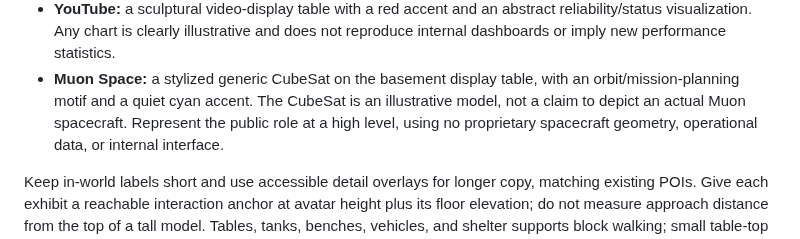
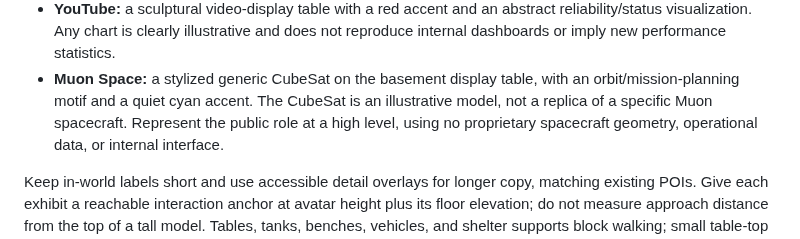
Before and after one commit to futuroptimist/danielsmith.io, a Markdown page: docs/design/house-expansion.md, the part around the change. GitHub-like rendering.

Commit message:
📝 : – keep CubeSat design copy within the line cap
Test: focused format, whitespace, and secret checks.

```diff
--- a/docs/design/house-expansion.md
+++ b/docs/design/house-expansion.md
@@ -213,7 +213,8 @@ must not have to enter WebGL to read any career content.
   not reproduce internal dashboards or imply new performance statistics.
 - **Muon Space:** a stylized generic CubeSat on the basement display table,
   with an orbit/mission-planning motif and a quiet cyan accent. The CubeSat is an
-  illustrative model, not a claim to depict an actual Muon spacecraft. Represent the public role at a high level, using no
+  illustrative model, not a replica of a specific Muon spacecraft. Represent the
+  public role at a high level, using no
   proprietary spacecraft geometry, operational data, or internal interface.
 
 Keep in-world labels short and use accessible detail overlays for longer copy,
```
